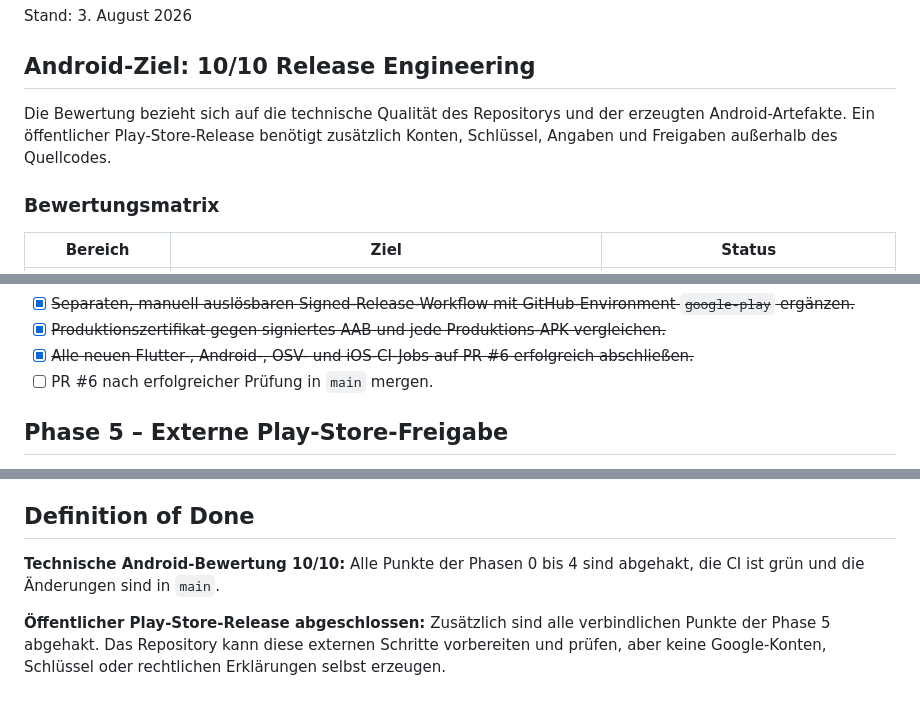
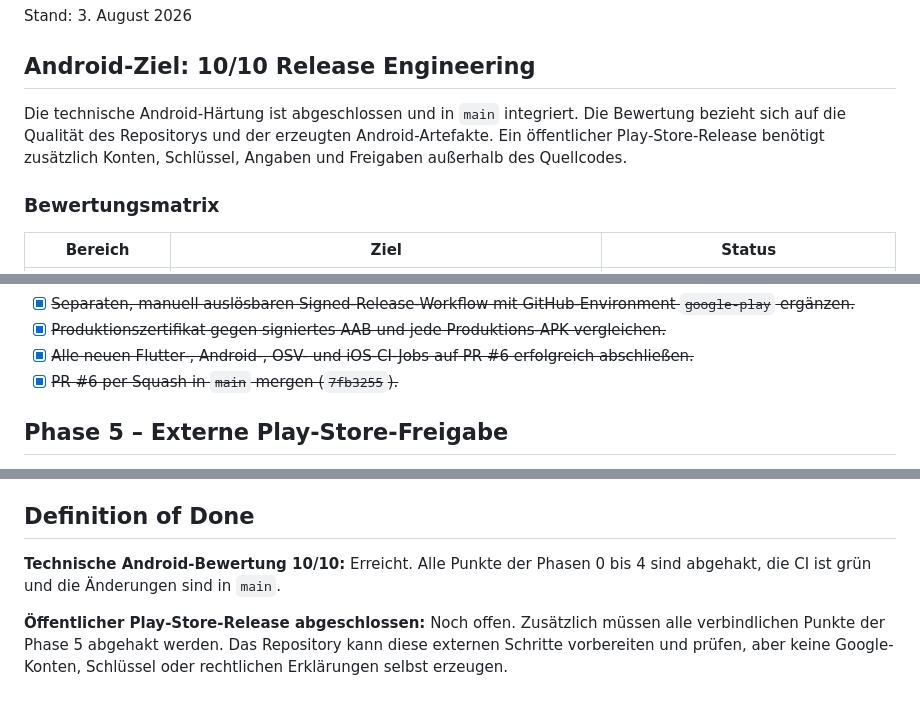
Before and after one commit to darkspike1988/Wachbuch-Client, a Markdown page: ROADMAP.md, 3 parts joined by grey strips. Rendered like a GitHub page.

Commit message:
Android-10/10-Roadmap abschließen
Markiert die vollständig geprüfte und gemergte technische Android-Härtung als abgeschlossen. Externe Google-Play-Schritte bleiben bewusst offen.

```diff
--- a/ROADMAP.md
+++ b/ROADMAP.md
@@ -4,9 +4,10 @@ Stand: 3. August 2026
 
 ## Android-Ziel: 10/10 Release Engineering
 
-Die Bewertung bezieht sich auf die technische Qualität des Repositorys und der
-erzeugten Android-Artefakte. Ein öffentlicher Play-Store-Release benötigt
-zusätzlich Konten, Schlüssel, Angaben und Freigaben außerhalb des Quellcodes.
+Die technische Android-Härtung ist abgeschlossen und in `main` integriert.
+Die Bewertung bezieht sich auf die Qualität des Repositorys und der erzeugten
+Android-Artefakte. Ein öffentlicher Play-Store-Release benötigt zusätzlich
+Konten, Schlüssel, Angaben und Freigaben außerhalb des Quellcodes.
 
 ### Bewertungsmatrix
 
@@ -85,7 +86,7 @@ zusätzlich Konten, Schlüssel, Angaben und Freigaben außerhalb des Quellcodes.
 - [x] ~~Separaten, manuell auslösbaren Signed-Release-Workflow mit GitHub-Environment `google-play` ergänzen.~~
 - [x] ~~Produktionszertifikat gegen signiertes AAB und jede Produktions-APK vergleichen.~~
 - [x] ~~Alle neuen Flutter-, Android-, OSV- und iOS-CI-Jobs auf PR #6 erfolgreich abschließen.~~
-- [ ] PR #6 nach erfolgreicher Prüfung in `main` mergen.
+- [x] ~~PR #6 per Squash in `main` mergen (`7fb3255`).~~
 
 ## Phase 5 – Externe Play-Store-Freigabe
 
@@ -105,10 +106,10 @@ zur tatsächlichen Einrichtung bewusst offen.
 
 ## Definition of Done
 
-**Technische Android-Bewertung 10/10:** Alle Punkte der Phasen 0 bis 4 sind
-abgehakt, die CI ist grün und die Änderungen sind in `main`.
+**Technische Android-Bewertung 10/10:** Erreicht. Alle Punkte der Phasen 0 bis 4
+sind abgehakt, die CI ist grün und die Änderungen sind in `main`.
 
-**Öffentlicher Play-Store-Release abgeschlossen:** Zusätzlich sind alle
-verbindlichen Punkte der Phase 5 abgehakt. Das Repository kann diese externen
-Schritte vorbereiten und prüfen, aber keine Google-Konten, Schlüssel oder
-rechtlichen Erklärungen selbst erzeugen.
+**Öffentlicher Play-Store-Release abgeschlossen:** Noch offen. Zusätzlich müssen
+alle verbindlichen Punkte der Phase 5 abgehakt werden. Das Repository kann diese
+externen Schritte vorbereiten und prüfen, aber keine Google-Konten, Schlüssel
+oder rechtlichen Erklärungen selbst erzeugen.
```
